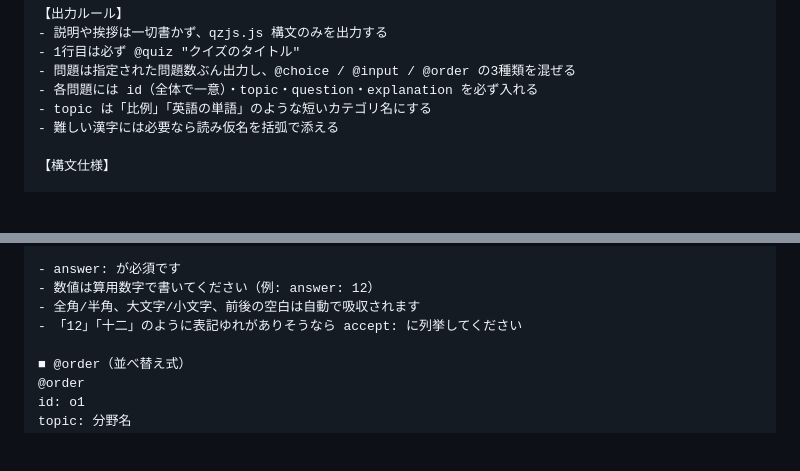
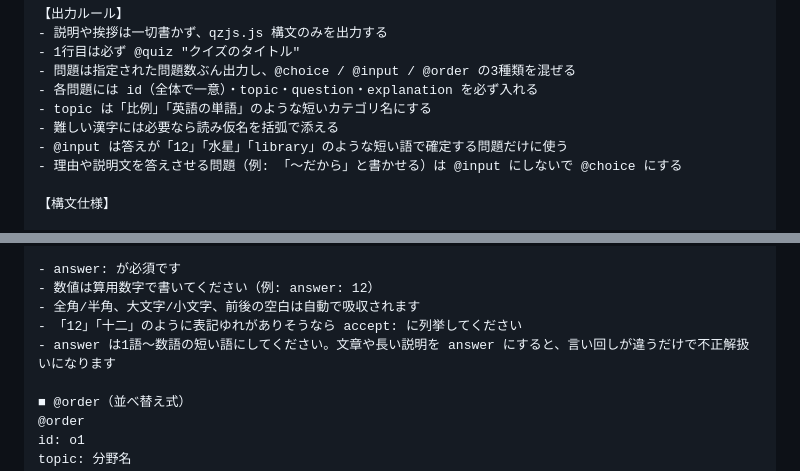
Before and after one commit to k-z-u/qzjs.js, a Markdown page: PROMPT.md, 2 parts joined by grey strips. GitHub-like rendering; blank space fills up the shorter version.

```diff
--- a/PROMPT.md
+++ b/PROMPT.md
@@ -24,6 +24,8 @@ AIの返答として出力された qzjs.js 構文をコピーし、アプリの
 - 各問題には id（全体で一意）・topic・question・explanation を必ず入れる
 - topic は「比例」「英語の単語」のような短いカテゴリ名にする
 - 難しい漢字には必要なら読み仮名を括弧で添える
+- @input は答えが「12」「水星」「library」のような短い語で確定する問題だけに使う
+- 理由や説明文を答えさせる問題（例: 「〜だから」と書かせる）は @input にしないで @choice にする
 
 【構文仕様】
 
@@ -63,6 +65,7 @@ explanation: 解説文
 - 数値は算用数字で書いてください（例: answer: 12）
 - 全角/半角、大文字/小文字、前後の空白は自動で吸収されます
 - 「12」「十二」のように表記ゆれがありそうなら accept: に列挙してください
+- answer は1語〜数語の短い語にしてください。文章や長い説明を answer にすると、言い回しが違うだけで不正解扱いになります
 
 ■ @order（並べ替え式）
 @order
```
Also changed, not shown: README.md (+1 -1 lines).
